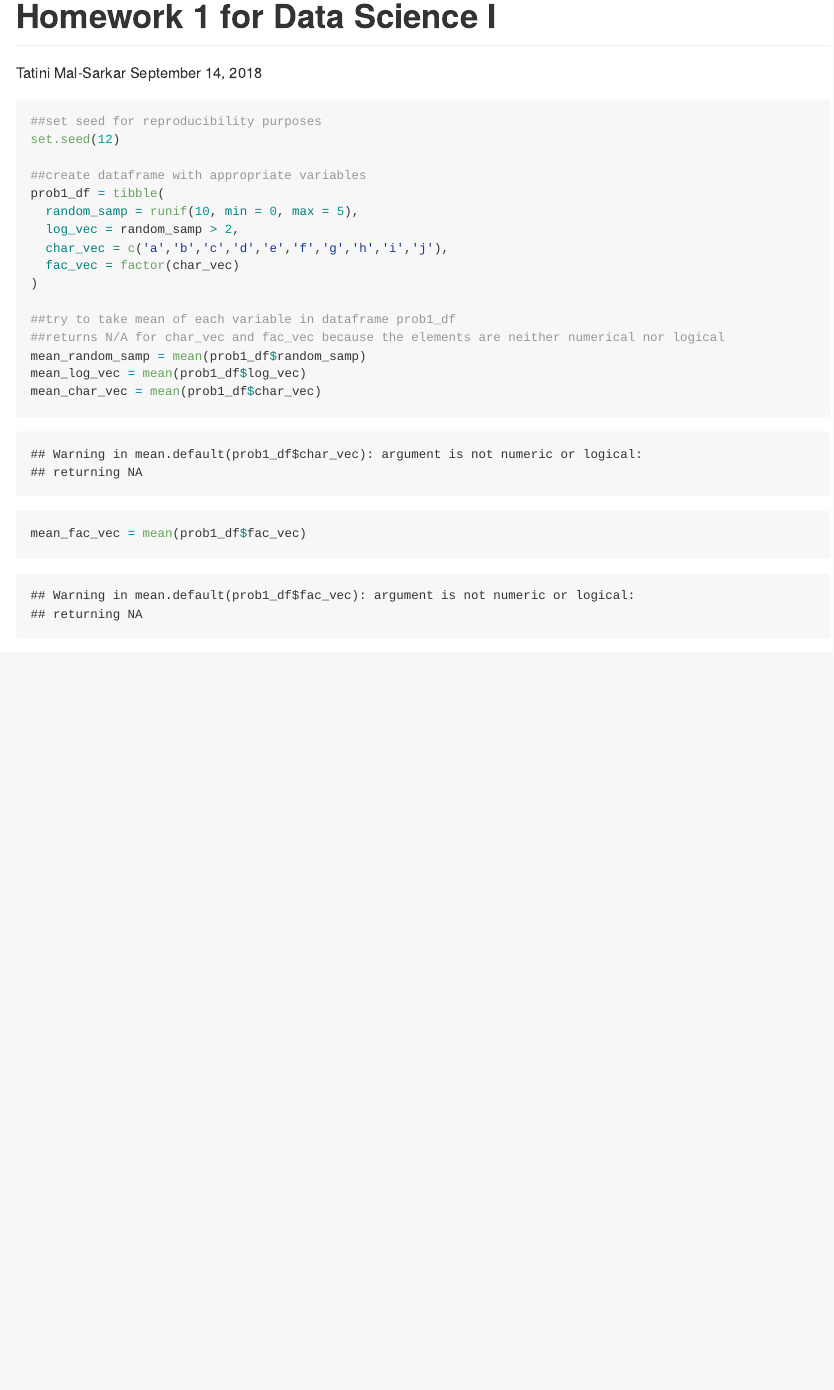
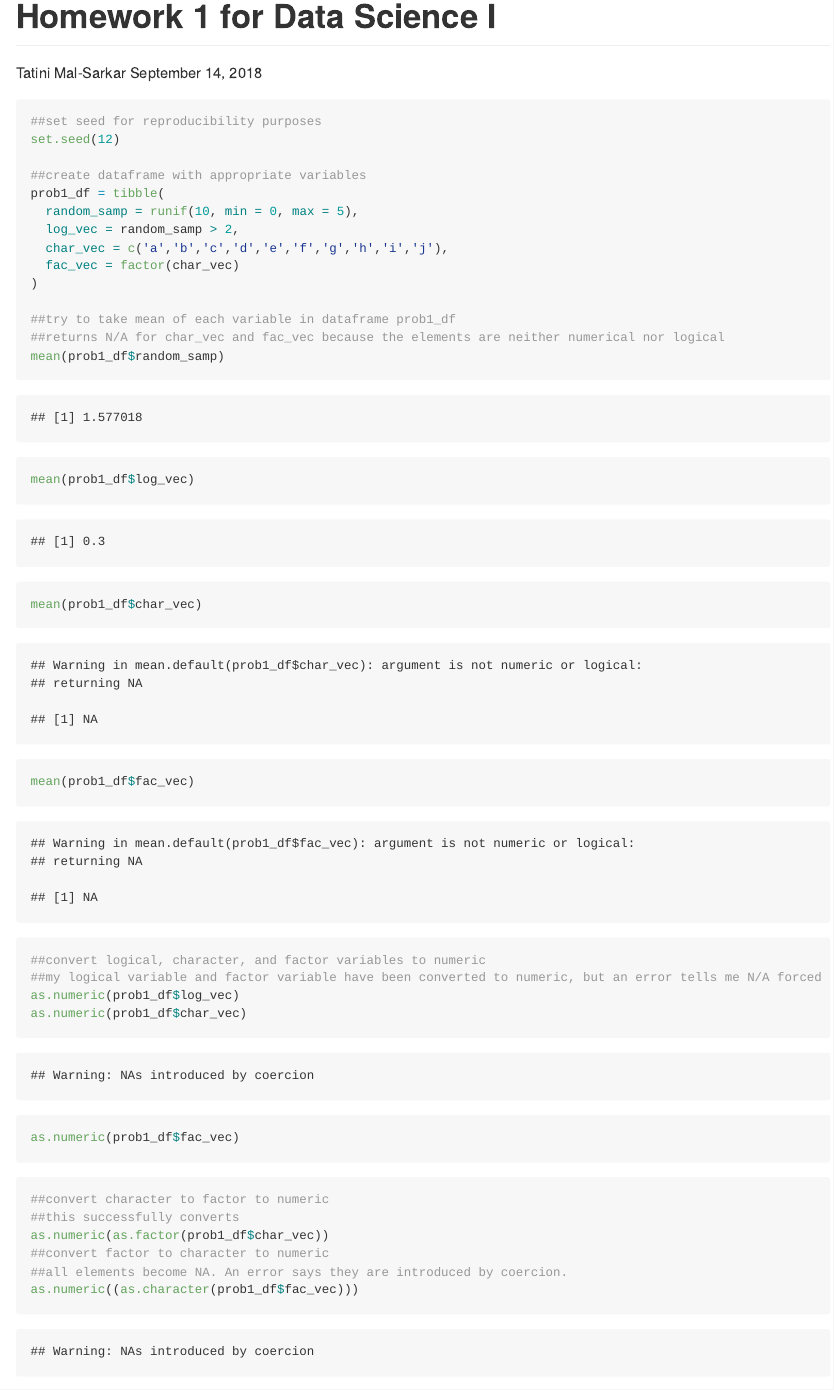
Before and after one commit to tatinimalsarkar/p8105_hw1_tm2680, an R Markdown document (p8105_hw1_tm2680.Rmd): the page in a window 1100 px wide, from its top. Rendered offline with R 4.5, knitr and Pandoc, with nearby package versions.

Commit message:
I deleted gratuitous variable names. I attempted to take the means of the variables in prob1_df. I tried to convert my logical, character, and factor variables to numeric. I tried to convert character vector to factor to numeric, and my factor vector to character to numeric.

````diff
--- a/p8105_hw1_tm2680.Rmd
+++ b/p8105_hw1_tm2680.Rmd
@@ -10,7 +10,7 @@ output: github_document
 library(tidyverse)
 ```
 
-```{r problem_1}
+```{r p1}
 ##set seed for reproducibility purposes
 set.seed(12)
 
@@ -24,8 +24,25 @@ prob1_df = tibble(
 
 ##try to take mean of each variable in dataframe prob1_df
 ##returns N/A for char_vec and fac_vec because the elements are neither numerical nor logical
-mean_random_samp = mean(prob1_df$random_samp)
-mean_log_vec = mean(prob1_df$log_vec)
-mean_char_vec = mean(prob1_df$char_vec)
-mean_fac_vec = mean(prob1_df$fac_vec)
+mean(prob1_df$random_samp)
+mean(prob1_df$log_vec)
+mean(prob1_df$char_vec)
+mean(prob1_df$fac_vec)
 ```
+
+```{r p1_conv_num, results = 'hide'}
+##convert logical, character, and factor variables to numeric
+##my logical variable and factor variable have been converted to numeric, but an error tells me N/A forced by coercion for my character variable
+as.numeric(prob1_df$log_vec)
+as.numeric(prob1_df$char_vec)
+as.numeric(prob1_df$fac_vec)
+```
+
+```{r p1_conv_cfn_fcn, results = 'hide'}
+##convert character to factor to numeric
+##this successfully converts
+as.numeric(as.factor(prob1_df$char_vec))
+##convert factor to character to numeric
+##all elements become NA. An error says they are introduced by coercion.
+as.numeric((as.character(prob1_df$fac_vec)))
+```
````
Also changed, not shown: p8105_hw1_tm2680.md.
